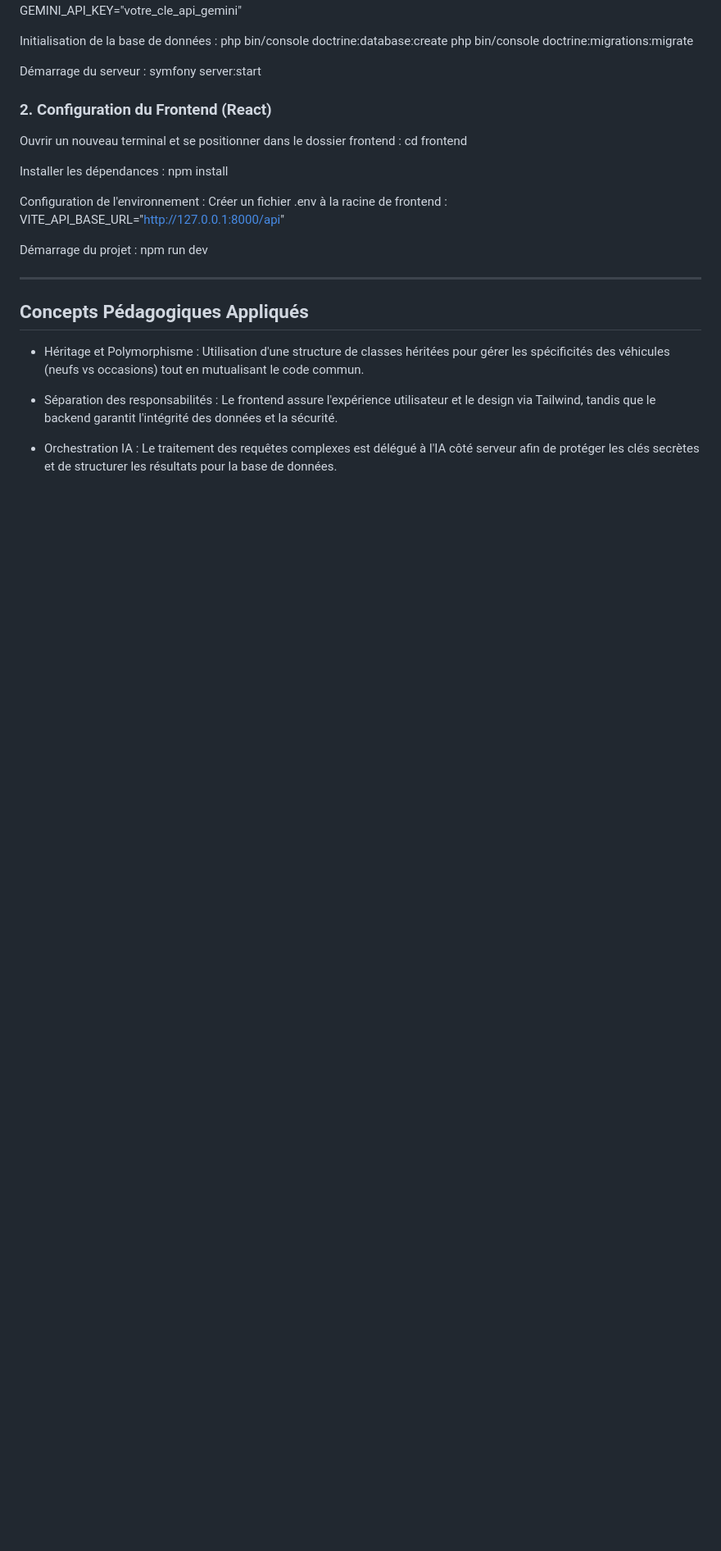
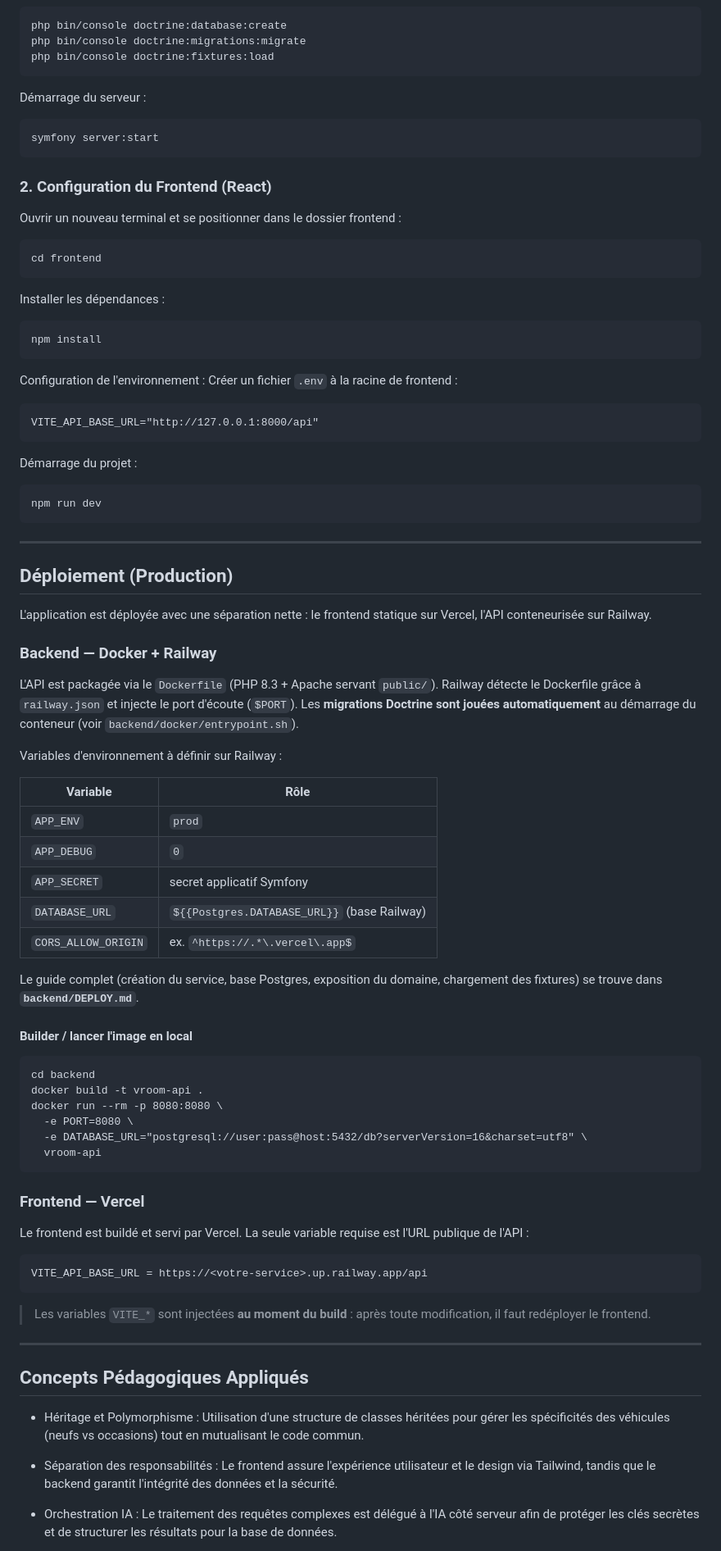
Before and after one commit to thomas-montout/V.ROOM, a Markdown page: README.md, the part around one of its changes. Shown at 82% size. Rendered like a GitHub page; blank space fills up the shorter version.

Commit message:
docs: document Docker/Railway backend and Vercel frontend deployment

````diff
--- a/README.md
+++ b/README.md
@@ -70,23 +92,84 @@ Initialisation de la base de données :
 php bin/console doctrine:database:create
 php bin/console doctrine:migrations:migrate
+php bin/console doctrine:fixtures:load
+```
 
 Démarrage du serveur :
+```
 symfony server:start
+```
 
 ### 2. Configuration du Frontend (React)
 
 Ouvrir un nouveau terminal et se positionner dans le dossier frontend :
+```
 cd frontend
+```
 
 Installer les dépendances :
+```
 npm install
+```
 
 Configuration de l'environnement :
-Créer un fichier .env à la racine de frontend :
+Créer un fichier `.env` à la racine de frontend :
+```
 VITE_API_BASE_URL="http://127.0.0.1:8000/api"
+```
 
 Démarrage du projet :
+```
 npm run dev
+```
+
+---
+
+## Déploiement (Production)
+
+L'application est déployée avec une séparation nette : le frontend statique sur Vercel, l'API conteneurisée sur Railway.
+
+### Backend — Docker + Railway
+
+L'API est packagée via le `Dockerfile` (PHP 8.3 + Apache servant `public/`). Railway
+détecte le Dockerfile grâce à `railway.json` et injecte le port d'écoute (`$PORT`).
+Les **migrations Doctrine sont jouées automatiquement** au démarrage du conteneur
+(voir `backend/docker/entrypoint.sh`).
+
+Variables d'environnement à définir sur Railway :
+
+| Variable | Rôle |
+|---|---|
+| `APP_ENV` | `prod` |
+| `APP_DEBUG` | `0` |
+| `APP_SECRET` | secret applicatif Symfony |
+| `DATABASE_URL` | `${{Postgres.DATABASE_URL}}` (base Railway) |
+| `CORS_ALLOW_ORIGIN` | ex. `^https://.*\.vercel\.app$` |
+
+Le guide complet (création du service, base Postgres, exposition du domaine,
+chargement des fixtures) se trouve dans **`backend/DEPLOY.md`**.
+
+#### Builder / lancer l'image en local
+
+```
+cd backend
+docker build -t vroom-api .
+docker run --rm -p 8080:8080 \
+  -e PORT=8080 \
+  -e DATABASE_URL="postgresql://user:pass@host:5432/db?serverVersion=16&charset=utf8" \
+  vroom-api
+```
+
+### Frontend — Vercel
+
+Le frontend est buildé et servi par Vercel. La seule variable requise est l'URL
+publique de l'API :
+
+```
+VITE_API_BASE_URL = https://<votre-service>.up.railway.app/api
+```
+
+> Les variables `VITE_*` sont injectées **au moment du build** : après toute
+> modification, il faut redéployer le frontend.
 
 ---
 
````
Also changed, not shown: other parts of README.md (+31 -6 lines).
